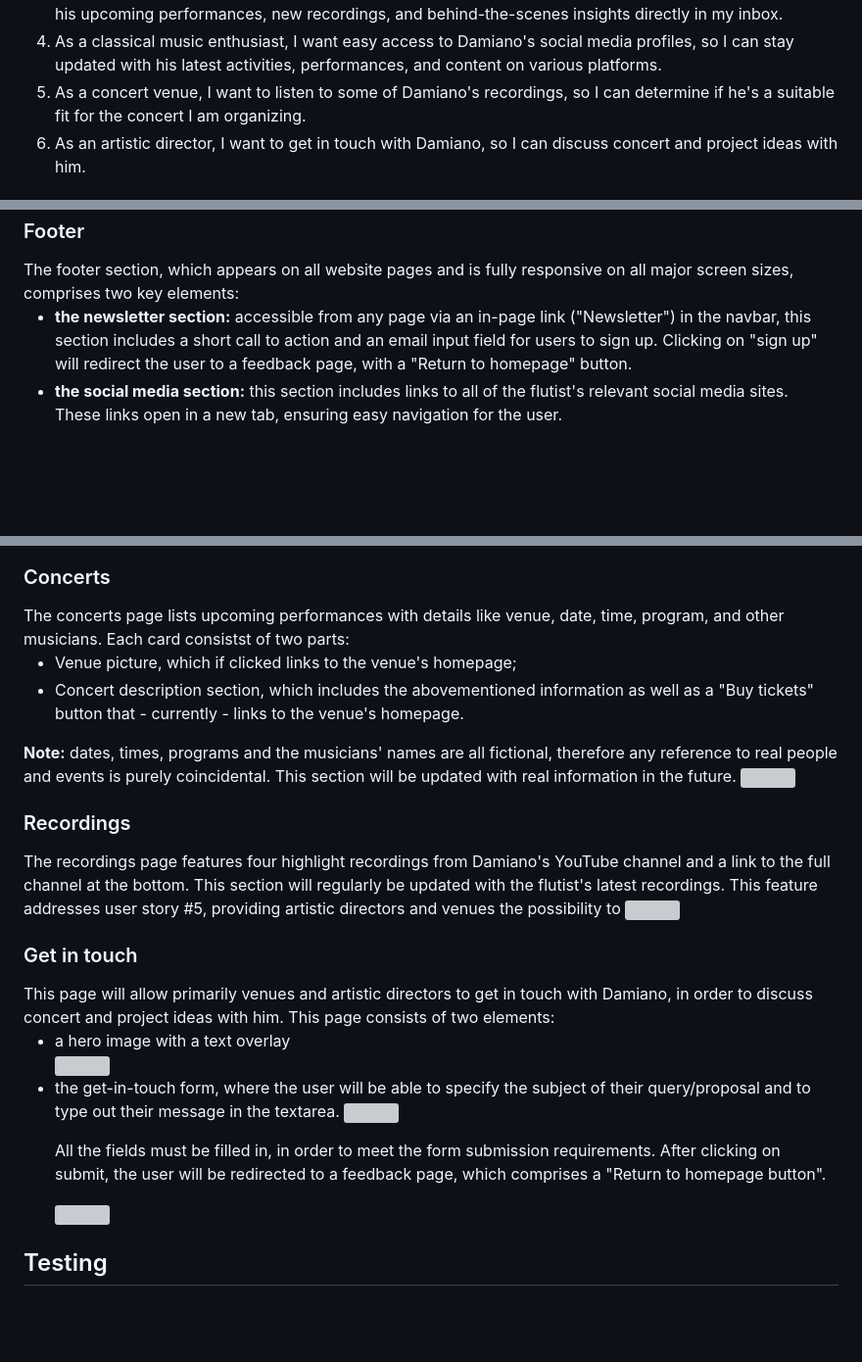
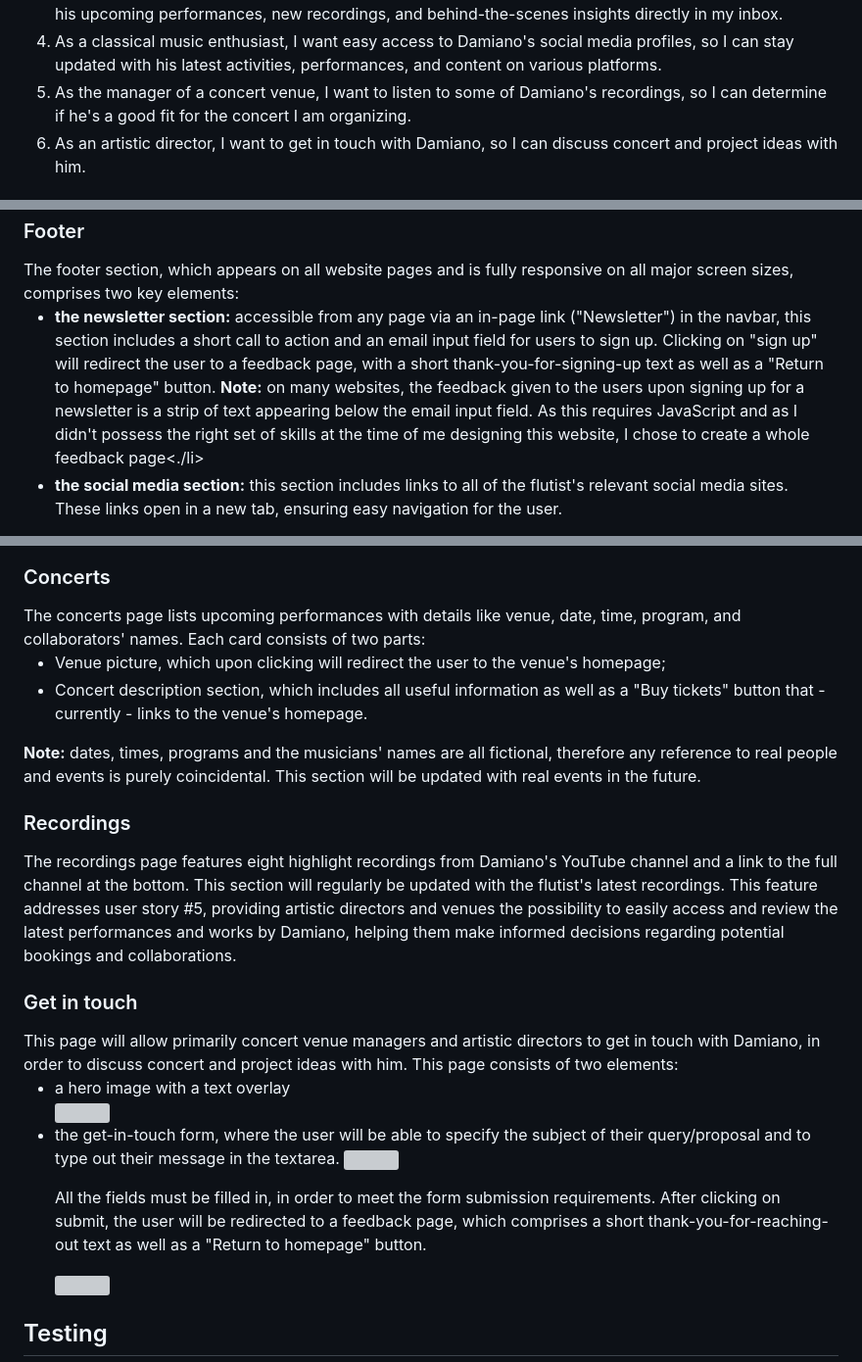
Before and after one commit to DR-developer98/Damiano-Rizzato-Flutist---Project-1-HTML-CSS, a Markdown page: README.md, 3 parts joined by grey strips. Shown at 98% size. Drawn GitHub-style; blank space fills up the shorter version; grey boxes are pictures that could not be loaded.

Commit message:
Complete feature description landing page

```diff
--- a/README.md
+++ b/README.md
@@ -21,7 +21,7 @@ The foundation of this website is built on the following relevant user stories:
 <li>As a regular concert attendee, I want to see a list of upcoming performances with clear details about time, date, venue, and program, so I can find events that interest me and fit my schedule.</li>
 <li>As a classical music enthusiast, I want to subscribe to Damiano's newsletter, so I can receive updates on his upcoming performances, new recordings, and behind-the-scenes insights directly in my inbox.</li>
 <li>As a classical music enthusiast, I want easy access to Damiano's social media profiles, so I can stay updated with his latest activities, performances, and content on various platforms.</li>
-<li>As a concert venue, I want to listen to some of Damiano's recordings, so I can determine if he's a suitable fit for the concert I am organizing.</li>
+<li>As the manager of a concert venue, I want to listen to some of Damiano's recordings, so I can determine if he's a good fit for the concert I am organizing.</li>
 <li>As an artistic director, I want to get in touch with Damiano, so I can discuss concert and project ideas with him.</li>
 </ol>
 
@@ -38,7 +38,8 @@ The foundation of this website is built on the following relevant user stories:
 <h3>Footer</h3>
 The footer section, which appears on all website pages and is fully responsive on all major screen sizes, comprises two key elements:
 <ul>
-<li><strong>the newsletter section:</strong> accessible from any page via an in-page link ("Newsletter") in the navbar, this section includes a short call to action and an email input field for users to sign up. Clicking on "sign up" will redirect the user to a feedback page, with a "Return to homepage" button.</li>
+<li><strong>the newsletter section:</strong> accessible from any page via an in-page link ("Newsletter") in the navbar, this section includes a short call to action and an email input field for users to sign up. Clicking on "sign up" will redirect the user to a feedback page, with a short thank-you-for-signing-up text as well as a "Return to homepage" button.
+<strong>Note:</strong> on many websites, the feedback given to the users upon signing up for a newsletter is a strip of text appearing below the email input field. As this requires JavaScript and as I didn't possess the right set of skills at the time of me designing this website, I chose to create a whole feedback page<./li>
 
 <!-- Add image feedback page newsletter-->
 
@@ -60,23 +61,23 @@ The About section, located in the homepage directly under the hero-image, serves
 <img src="assets/images-for-README/About-section.webp">
 
 <h3>Concerts</h3>
-The concerts page lists upcoming performances with details like venue, date, time, program, and other musicians. Each card consistst of two parts:
+The concerts page lists upcoming performances with details like venue, date, time, program, and collaborators' names. Each card consists of two parts:
 <ul>
-<li>Venue picture, which if clicked links to the venue's homepage;</li>
-<li>Concert description section, which includes the abovementioned information as well as a "Buy tickets" button that - currently - links to the venue's homepage. </li>
+<li>Venue picture, which upon clicking will redirect the user to the venue's homepage;</li>
+<li>Concert description section, which includes all useful information as well as a "Buy tickets" button that - currently - links to the venue's homepage. </li>
 </ul>
-<strong>Note:</strong> dates, times, programs and the musicians' names are all fictional, therefore any reference to real people and events is purely coincidental. This section will be updated with real information in the future.
+<strong>Note:</strong> dates, times, programs and the musicians' names are all fictional, therefore any reference to real people and events is purely coincidental. This section will be updated with real events in the future.
 
-<img src="assets/images-for-README/Concerts-page.webp">
+<!-- Add screenshot definite concerts page -->
 
 <h3>Recordings</h3>
-The recordings page features four highlight recordings from Damiano's YouTube channel and a link to the full channel at the bottom. This section will regularly be updated with the flutist's latest recordings.
-This feature addresses user story #5, providing artistic directors and venues the possibility to
+The recordings page features eight highlight recordings from Damiano's YouTube channel and a link to the full channel at the bottom. This section will regularly be updated with the flutist's latest recordings.
+This feature addresses user story #5, providing artistic directors and venues the possibility to easily access and review the latest performances and works by Damiano, helping them make informed decisions regarding potential bookings and collaborations.
 
-<img src="assets/images-for-README/recordings-page.webp">
+<!-- Add screenshot definite recordings page -->
 
 <h3>Get in touch</h3>
-This page will allow primarily venues and artistic directors to get in touch with Damiano, in order to discuss concert and project ideas with him. This page consists of two elements:
+This page will allow primarily concert venue managers and artistic directors to get in touch with Damiano, in order to discuss concert and project ideas with him. This page consists of two elements:
 <ul>
 <li>a hero image with a text overlay</li>
 
@@ -86,7 +87,7 @@ This page will allow primarily venues and artistic directors to get in touch wit
 
 <img src="assets/images-for-README/get-in-touch-form.webp">
 
-All the fields must be filled in, in order to meet the form submission requirements. After clicking on submit, the user will be redirected to a feedback page, which comprises a "Return to homepage button".
+All the fields must be filled in, in order to meet the form submission requirements. After clicking on submit, the user will be redirected to a feedback page, which comprises a short thank-you-for-reaching-out text as well as a "Return to homepage" button.
 </li>
 
 <img src="assets/images-for-README/feedback-page-get-in-touch.webp">
```
Also changed, not shown: other parts of README.md (+1 -1 lines).
